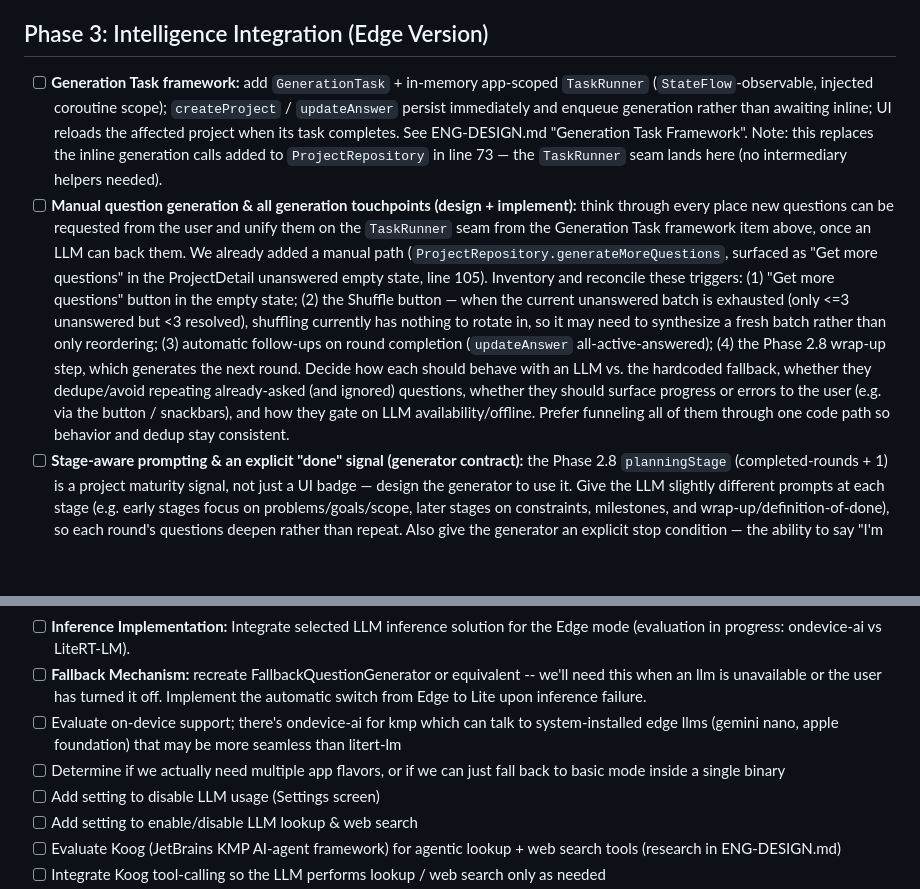
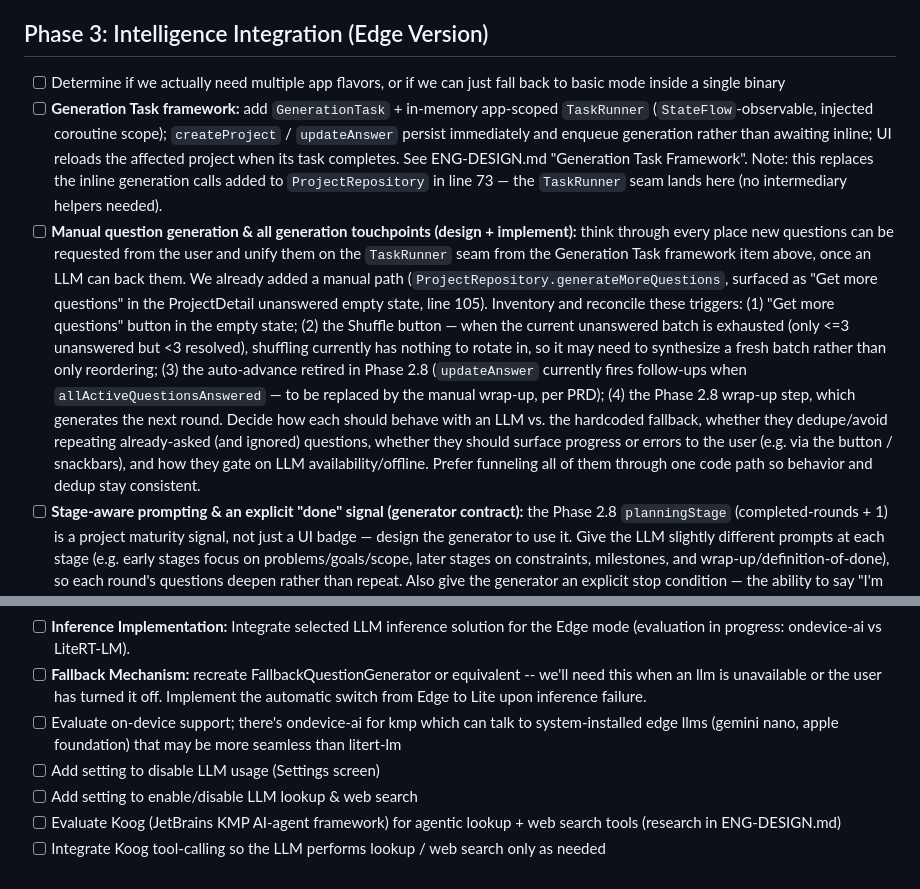
Before and after one commit to pforhan/alpha-thinker, a Markdown page: IMPLEMENTATION-PLAN.md, 2 parts joined by grey strips. Rendered like a GitHub page; blank space fills up the shorter version.

Commit message:
clarify rounds and stages, plan for explicit move the next round steps
opencode/pickle

```diff
--- a/IMPLEMENTATION-PLAN.md
+++ b/IMPLEMENTATION-PLAN.md
@@ -147,15 +171,15 @@ UI and domain work for the round/stage concept so the experience is ready before
 - [ ] SampleProjectGenerator should indicate to the caller whether it had to regenerate existing projects vs generate them the first time to make the UI a bit better
 
 ## Phase 3: Intelligence Integration (Edge Version)
+- [ ] Determine if we actually need multiple app flavors, or if we can just fall back to basic mode inside a single binary
 - [ ] **Generation Task framework:** add `GenerationTask` + in-memory app-scoped `TaskRunner` (`StateFlow`-observable, injected coroutine scope); `createProject` / `updateAnswer` persist immediately and enqueue generation rather than awaiting inline; UI reloads the affected project when its task completes. See ENG-DESIGN.md "Generation Task Framework". Note: this replaces the inline generation calls added to `ProjectRepository` in line 73 — the `TaskRunner` seam lands here (no intermediary helpers needed).
-- [ ] **Manual question generation & all generation touchpoints (design + implement):** think through every place new questions can be requested from the user and unify them on the `TaskRunner` seam from the Generation Task framework item above, once an LLM can back them. We already added a manual path (`ProjectRepository.generateMoreQuestions`, surfaced as "Get more questions" in the ProjectDetail unanswered empty state, line 105). Inventory and reconcile these triggers: (1) "Get more questions" button in the empty state; (2) the Shuffle button — when the current unanswered batch is exhausted (only <=3 unanswered but <3 resolved), shuffling currently has nothing to rotate in, so it may need to synthesize a fresh batch rather than only reordering; (3) automatic follow-ups on round completion (`updateAnswer` all-active-answered); (4) the Phase 2.8 wrap-up step, which generates the next round. Decide how each should behave with an LLM vs. the hardcoded fallback, whether they dedupe/avoid repeating already-asked (and ignored) questions, whether they should surface progress or errors to the user (e.g. via the button / snackbars), and how they gate on LLM availability/offline. Prefer funneling all of them through one code path so behavior and dedup stay consistent.
+- [ ] **Manual question generation & all generation touchpoints (design + implement):** think through every place new questions can be requested from the user and unify them on the `TaskRunner` seam from the Generation Task framework item above, once an LLM can back them. We already added a manual path (`ProjectRepository.generateMoreQuestions`, surfaced as "Get more questions" in the ProjectDetail unanswered empty state, line 105). Inventory and reconcile these triggers: (1) "Get more questions" button in the empty state; (2) the Shuffle button — when the current unanswered batch is exhausted (only <=3 unanswered but <3 resolved), shuffling currently has nothing to rotate in, so it may need to synthesize a fresh batch rather than only reordering; (3) the auto-advance retired in Phase 2.8 (`updateAnswer` currently fires follow-ups when `allActiveQuestionsAnswered` — to be replaced by the manual wrap-up, per PRD); (4) the Phase 2.8 wrap-up step, which generates the next round. Decide how each should behave with an LLM vs. the hardcoded fallback, whether they dedupe/avoid repeating already-asked (and ignored) questions, whether they should surface progress or errors to the user (e.g. via the button / snackbars), and how they gate on LLM availability/offline. Prefer funneling all of them through one code path so behavior and dedup stay consistent.
 - [ ] **Stage-aware prompting & an explicit "done" signal (generator contract):** the Phase 2.8 `planningStage` (completed-rounds + 1) is a project maturity signal, not just a UI badge — design the generator to use it. Give the LLM slightly different prompts at each stage (e.g. early stages focus on problems/goals/scope, later stages on constraints, milestones, and wrap-up/definition-of-done), so each round's questions deepen rather than repeat. Also give the generator an explicit stop condition — the ability to say "I'm done" — instead of only signaling exhaustion by returning an empty list (today `emptyList()` is indistinguishable from "nothing surfaced yet" or a soft failure, and the manual "Get more questions" path and wrap-up need a clearer signal to disable themselves and drop the "Get more questions"/wrap affordances). Add the "done"/stage input to the `QuestionGenerator` contract (e.g. a resolved/enough flag, a generated-count cap, or a result wrapper carrying a done flag) and mirror it in `HardcodedQuestionGenerator` so the Lite/fallback path behaves consistently — partition the shared `questionPool` by maturity stage so a later-stage pool serves deeper questions and reports done when that pool is exhausted.
 - [ ] **Persist generation tasks + LLM interaction log:** Room tables for task status/progress aligned with the `LLMInteraction` schema (prompt, payload, suggested questions, tool calls, durationMs) so long-running work and its history survive process death and feed the System/Debug workspace.
 - [ ] **LLM Interface:** Create the abstraction for the inference engine.
 - [ ] **Inference Implementation:** Integrate selected LLM inference solution for the Edge mode (evaluation in progress: ondevice-ai vs LiteRT-LM).
 - [ ] **Fallback Mechanism:** recreate FallbackQuestionGenerator or equivalent -- we'll need this when an llm is unavailable or the user has turned it off.  Implement the automatic switch from Edge to Lite upon inference failure.
 - [ ] Evaluate on-device support; there's ondevice-ai for kmp which can talk to system-installed edge llms (gemini nano, apple foundation) that may be more seamless than litert-lm
-- [ ] Determine if we actually need multiple app flavors, or if we can just fall back to basic mode inside a single binary
 - [ ] Add setting to disable LLM usage (Settings screen)
 - [ ] Add setting to enable/disable LLM lookup & web search
 - [ ] Evaluate Koog (JetBrains KMP AI-agent framework) for agentic lookup + web search tools (research in ENG-DESIGN.md)
```
Also changed, not shown: other parts of IMPLEMENTATION-PLAN.md (+25 -1 lines), ENG-DESIGN.md (+4 -2 lines), PRD.md (+2 -2 lines).
